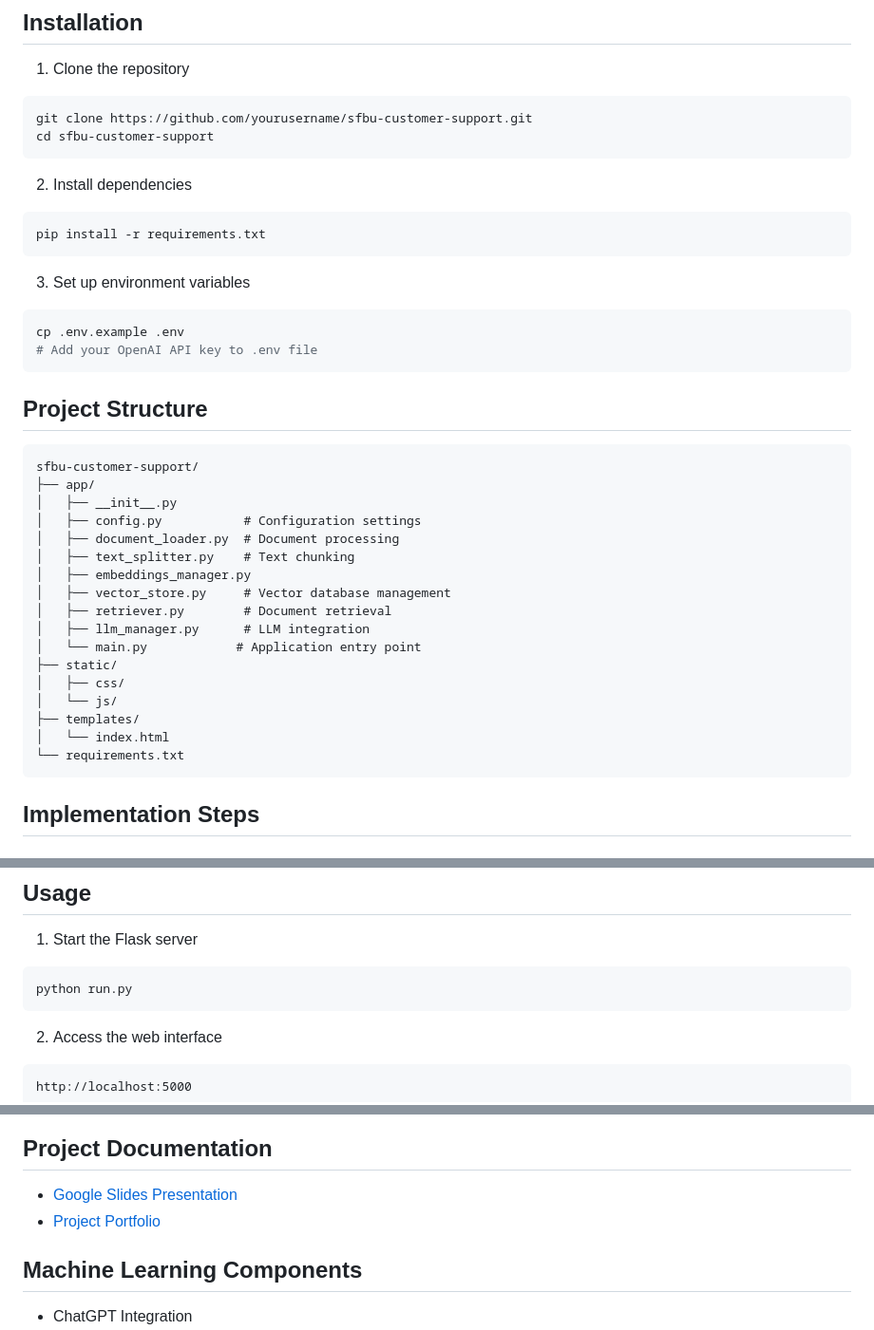
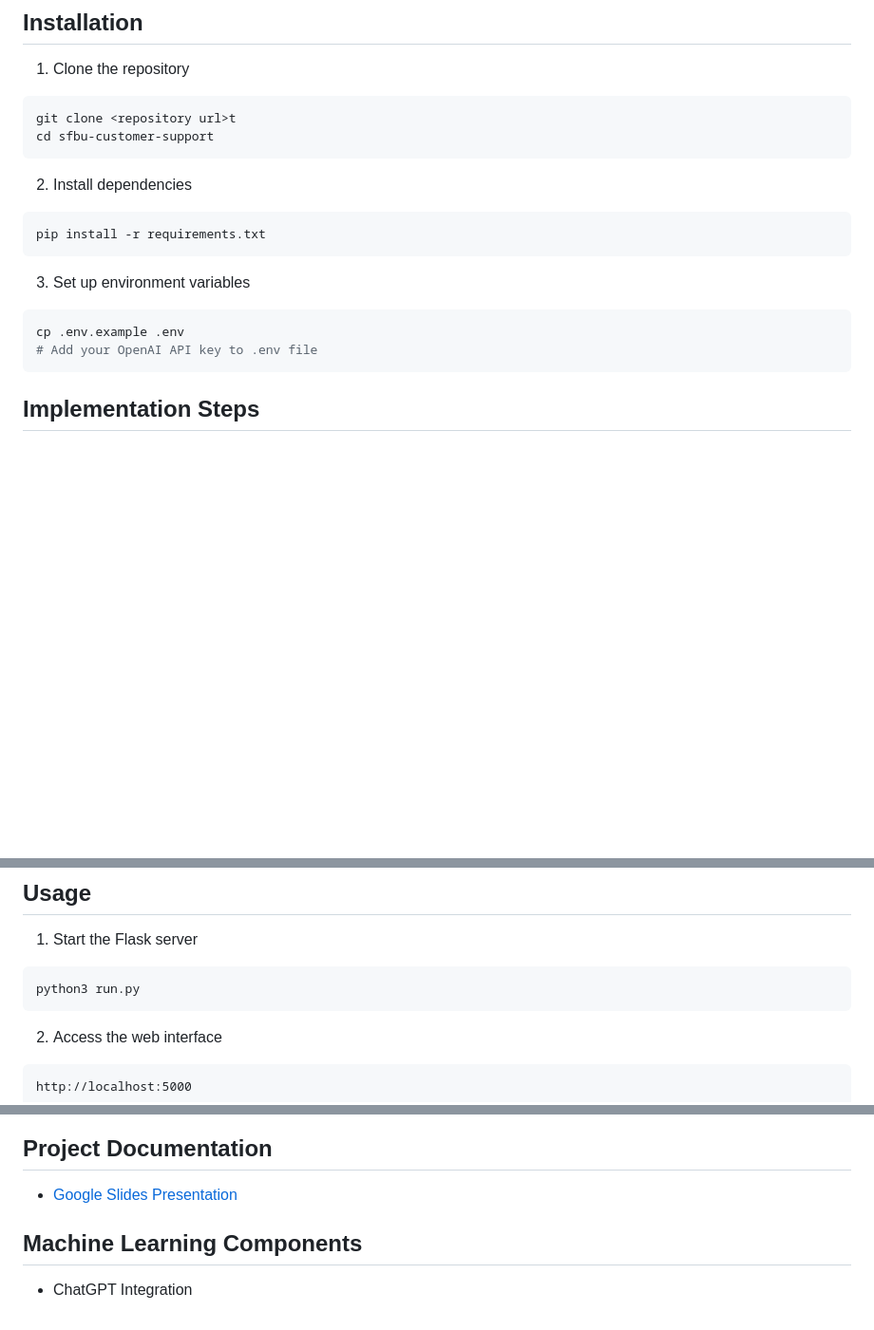
Before and after one commit to juma-paul/Generative-AI, a Markdown page: lang-chain/README.md, 3 parts joined by grey strips. Shown: that part at 95% size. Rendered like a GitHub page; blank space fills up the shorter version.

Commit message:
docs: modify README.md

````diff
--- a/lang-chain/README.md
+++ b/lang-chain/README.md
@@ -23,7 +23,7 @@ An intelligent customer support system built with Flask and OpenAI's GPT, levera
 
 1. Clone the repository
 ```bash
-git clone https://github.com/yourusername/sfbu-customer-support.git
+git clone <repository url>t
 cd sfbu-customer-support
 ```
 
@@ -36,27 +36,6 @@ pip install -r requirements.txt
 ```bash
 cp .env.example .env
 # Add your OpenAI API key to .env file
-```
-
-## Project Structure
-```
-sfbu-customer-support/
-├── app/
-│   ├── __init__.py
-│   ├── config.py           # Configuration settings
-│   ├── document_loader.py  # Document processing
-│   ├── text_splitter.py    # Text chunking
-│   ├── embeddings_manager.py
-│   ├── vector_store.py     # Vector database management
-│   ├── retriever.py        # Document retrieval
-│   ├── llm_manager.py      # LLM integration
-│   └── main.py            # Application entry point
-├── static/
-│   ├── css/
-│   └── js/
-├── templates/
-│   └── index.html
-└── requirements.txt
 ```
 
 ## Implementation Steps
@@ -86,7 +65,7 @@ sfbu-customer-support/
 
 1. Start the Flask server
 ```bash
-python run.py
+python3 run.py
 ```
 
 2. Access the web interface
@@ -124,7 +103,6 @@ VECTOR_DB_PATH = "vectorstore"
 
 ## Project Documentation
 - [Google Slides Presentation](https://docs.google.com/presentation/d/1saWrs2FMyTSwFIYWc92XNO7MlsDFMGkOAJQbtbulTIw/edit?usp=sharing)
-- [Project Portfolio](https://github.com/yourusername/portfolio)
 
 ## Machine Learning Components
 - ChatGPT Integration
````
